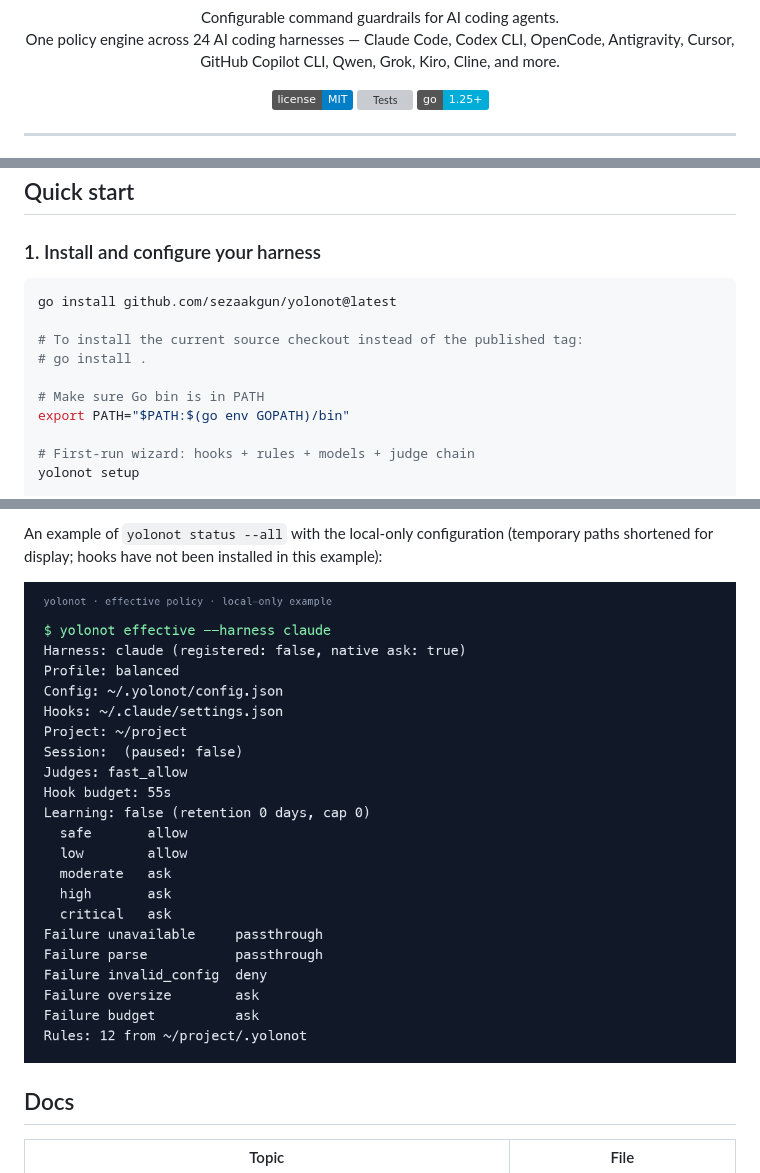
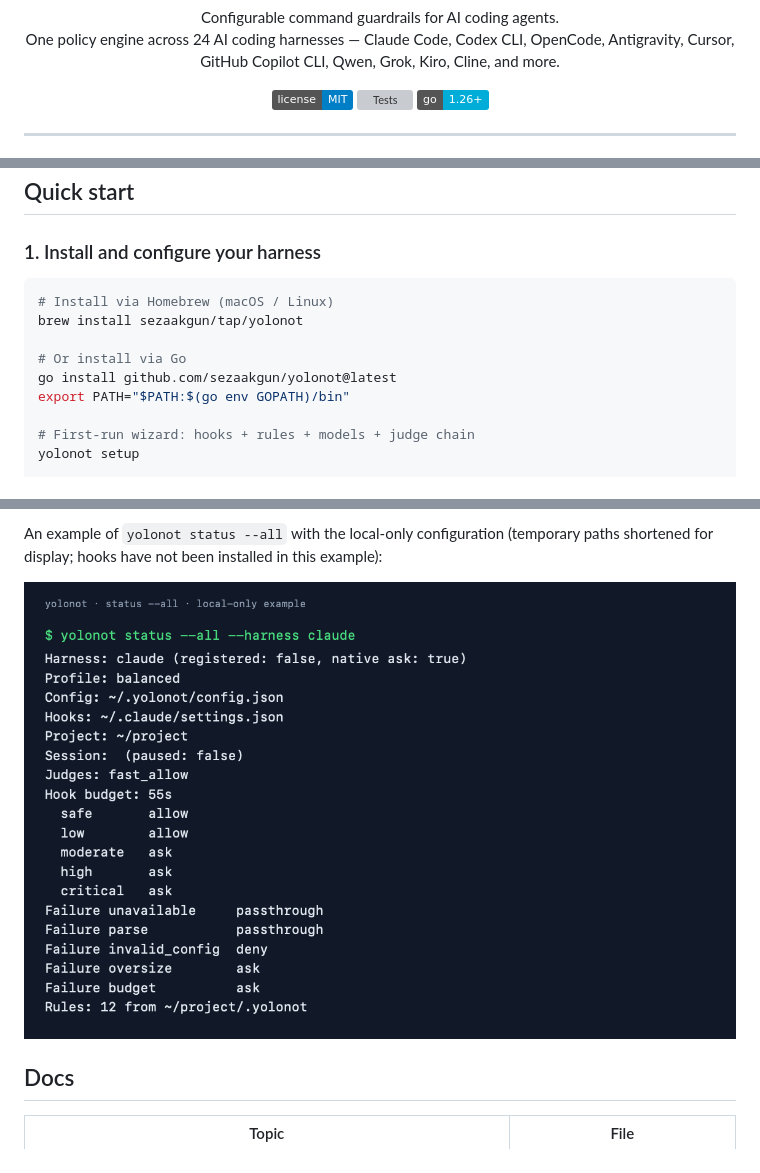
Before and after one commit to sezaakgun/yolonot, a Markdown page: README.md, 3 parts joined by grey strips. Rendered like a GitHub page; pictures changed too: assets/diagnostics.png; badges without logos; grey boxes are pictures that could not be loaded.

Commit message:
docs: add Homebrew install to README and update logo & diagnostics assets (#32)

````diff
--- a/README.md
+++ b/README.md
@@ -12,7 +12,7 @@
 <p align="center">
   <a href="LICENSE"><img src="https://img.shields.io/badge/license-MIT-blue.svg" alt="License"></a>
   <a href="https://github.com/sezaakgun/yolonot/actions"><img src="https://github.com/sezaakgun/yolonot/actions/workflows/test.yml/badge.svg" alt="Tests"></a>
-  <img src="https://img.shields.io/badge/go-1.25+-00ADD8.svg" alt="Go 1.25+">
+  <img src="https://img.shields.io/badge/go-1.26+-00ADD8.svg" alt="Go 1.26+">
 </p>
 
 ---
@@ -28,12 +28,11 @@ yolonot evaluates shell commands before your coding agent runs them. Combine exp
 ### 1. Install and configure your harness
 
 ```bash
+# Install via Homebrew (macOS / Linux)
+brew install sezaakgun/tap/yolonot
+
+# Or install via Go
 go install github.com/sezaakgun/yolonot@latest
-
-# To install the current source checkout instead of the published tag:
-# go install .
-
-# Make sure Go bin is in PATH
 export PATH="$PATH:$(go env GOPATH)/bin"
 
 # First-run wizard: hooks + rules + models + judge chain
````
Also changed, not shown: other parts of README.md (+1 -0 lines), assets/logo.png.
